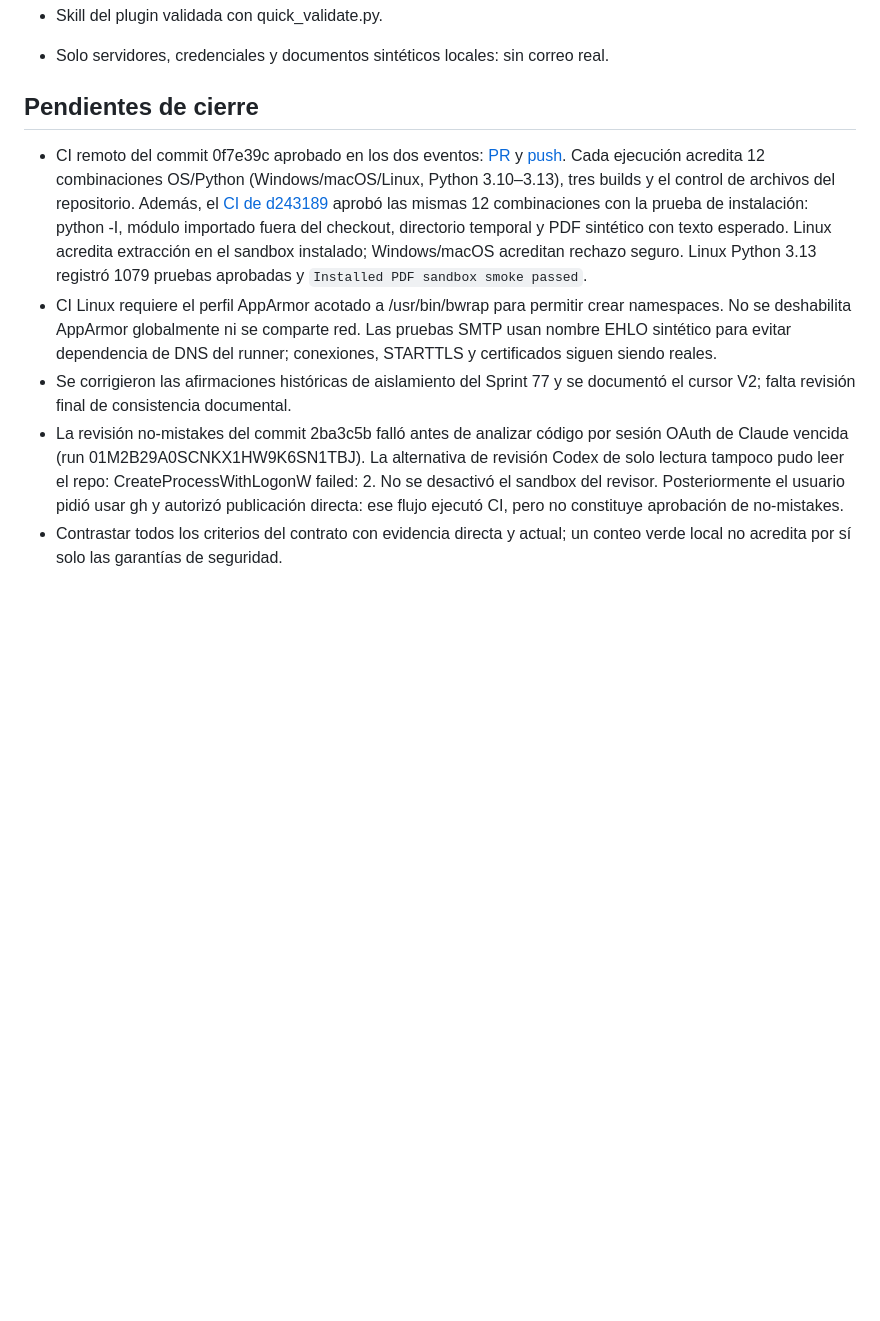
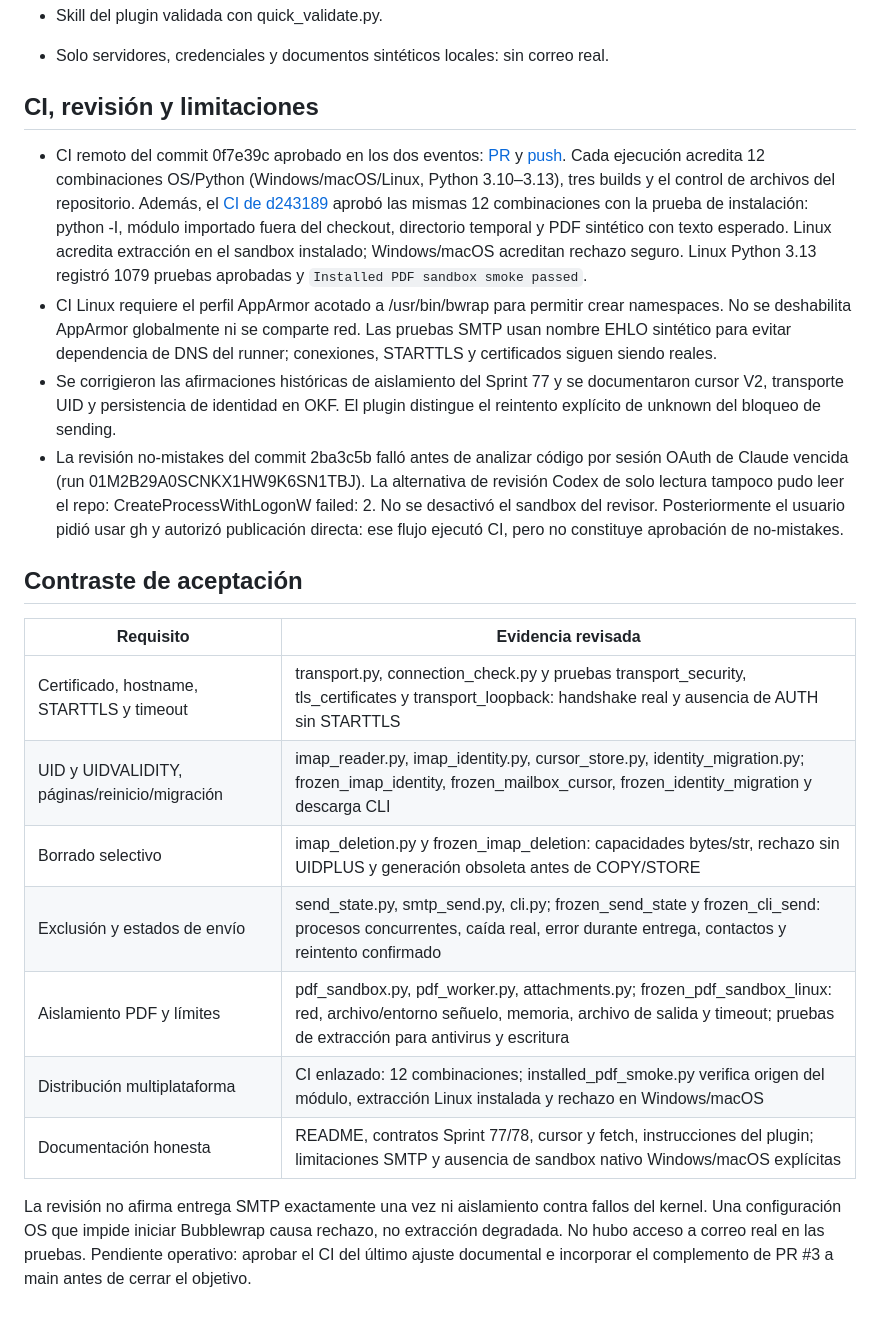
Before and after one commit to MauricioPerera/email-agent-kdd, a Markdown page: SPRINT78-AUDIT-REMEDIATION-REPORT.md, the part around the change. Rendered like a GitHub page; blank space fills up the shorter version.

Commit message:
docs: map sprint acceptance evidence and clarify uncertain resend

```diff
--- a/SPRINT78-AUDIT-REMEDIATION-REPORT.md
+++ b/SPRINT78-AUDIT-REMEDIATION-REPORT.md
@@ -46,7 +46,7 @@ Este reporte sustituye las notas incrementales. No acredita cierre del sprint.
 - Skill del plugin validada con quick_validate.py.
 - Solo servidores, credenciales y documentos sintéticos locales: sin correo real.
 
-## Pendientes de cierre
+## CI, revisión y limitaciones
 
 - CI remoto del commit 0f7e39c aprobado en los dos eventos:
   [PR](https://github.com/MauricioPerera/email-agent-kdd/actions/runs/34702397415)
@@ -64,12 +64,29 @@ Este reporte sustituye las notas incrementales. No acredita cierre del sprint.
   Las pruebas SMTP usan nombre EHLO sintético para evitar dependencia de DNS
   del runner; conexiones, STARTTLS y certificados siguen siendo reales.
 - Se corrigieron las afirmaciones históricas de aislamiento del Sprint 77 y se
-  documentó el cursor V2; falta revisión final de consistencia documental.
+  documentaron cursor V2, transporte UID y persistencia de identidad en OKF.
+  El plugin distingue el reintento explícito de unknown del bloqueo de sending.
 - La revisión no-mistakes del commit 2ba3c5b falló antes de analizar código por
   sesión OAuth de Claude vencida (run 01M2B29A0SCNKX1HW9K6SN1TBJ).
   La alternativa de revisión Codex de solo lectura tampoco pudo leer el repo:
   CreateProcessWithLogonW failed: 2. No se desactivó el sandbox del revisor.
   Posteriormente el usuario pidió usar gh y autorizó publicación directa:
   ese flujo ejecutó CI, pero no constituye aprobación de no-mistakes.
-- Contrastar todos los criterios del contrato con evidencia directa y actual;
-  un conteo verde local no acredita por sí solo las garantías de seguridad.
+
+## Contraste de aceptación
+
+| Requisito | Evidencia revisada |
+| --- | --- |
+| Certificado, hostname, STARTTLS y timeout | transport.py, connection_check.py y pruebas transport_security, tls_certificates y transport_loopback: handshake real y ausencia de AUTH sin STARTTLS |
+| UID y UIDVALIDITY, páginas/reinicio/migración | imap_reader.py, imap_identity.py, cursor_store.py, identity_migration.py; frozen_imap_identity, frozen_mailbox_cursor, frozen_identity_migration y descarga CLI |
+| Borrado selectivo | imap_deletion.py y frozen_imap_deletion: capacidades bytes/str, rechazo sin UIDPLUS y generación obsoleta antes de COPY/STORE |
+| Exclusión y estados de envío | send_state.py, smtp_send.py, cli.py; frozen_send_state y frozen_cli_send: procesos concurrentes, caída real, error durante entrega, contactos y reintento confirmado |
+| Aislamiento PDF y límites | pdf_sandbox.py, pdf_worker.py, attachments.py; frozen_pdf_sandbox_linux: red, archivo/entorno señuelo, memoria, archivo de salida y timeout; pruebas de extracción para antivirus y escritura |
+| Distribución multiplataforma | CI enlazado: 12 combinaciones; installed_pdf_smoke.py verifica origen del módulo, extracción Linux instalada y rechazo en Windows/macOS |
+| Documentación honesta | README, contratos Sprint 77/78, cursor y fetch, instrucciones del plugin; limitaciones SMTP y ausencia de sandbox nativo Windows/macOS explícitas |
+
+La revisión no afirma entrega SMTP exactamente una vez ni aislamiento contra
+fallos del kernel. Una configuración OS que impide iniciar Bubblewrap causa
+rechazo, no extracción degradada. No hubo acceso a correo real en las pruebas.
+Pendiente operativo: aprobar el CI del último ajuste documental e incorporar
+el complemento de PR #3 a main antes de cerrar el objetivo.
```
Also changed, not shown: 1 other file.
